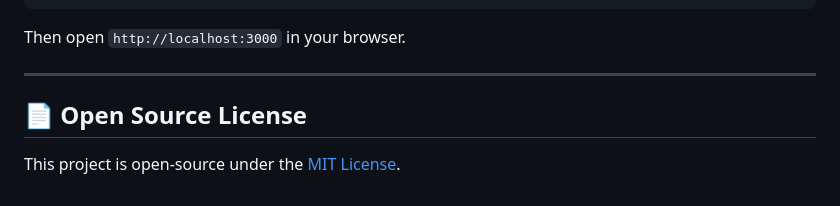
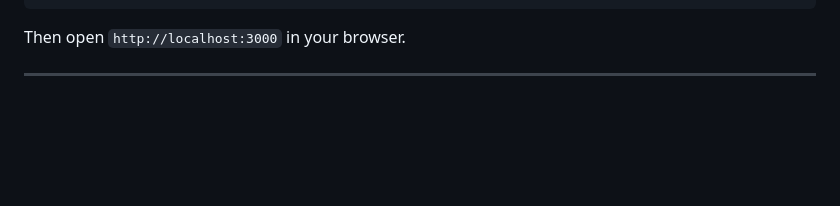
Before and after one commit to Somesh9618/SmartCart-AI, a Markdown page: README.md, the part around one of its changes. Rendered like a GitHub page; blank space fills up the shorter version.

```diff
--- a/README.md
+++ b/README.md
@@ -90,6 +87,3 @@ npx -y serve .
 Then open `http://localhost:3000` in your browser.
 
 ---
-
-## 📄 Open Source License
-This project is open-source under the [MIT License](LICENSE).
```
Also changed, not shown: other parts of README.md (+0 -3 lines).
